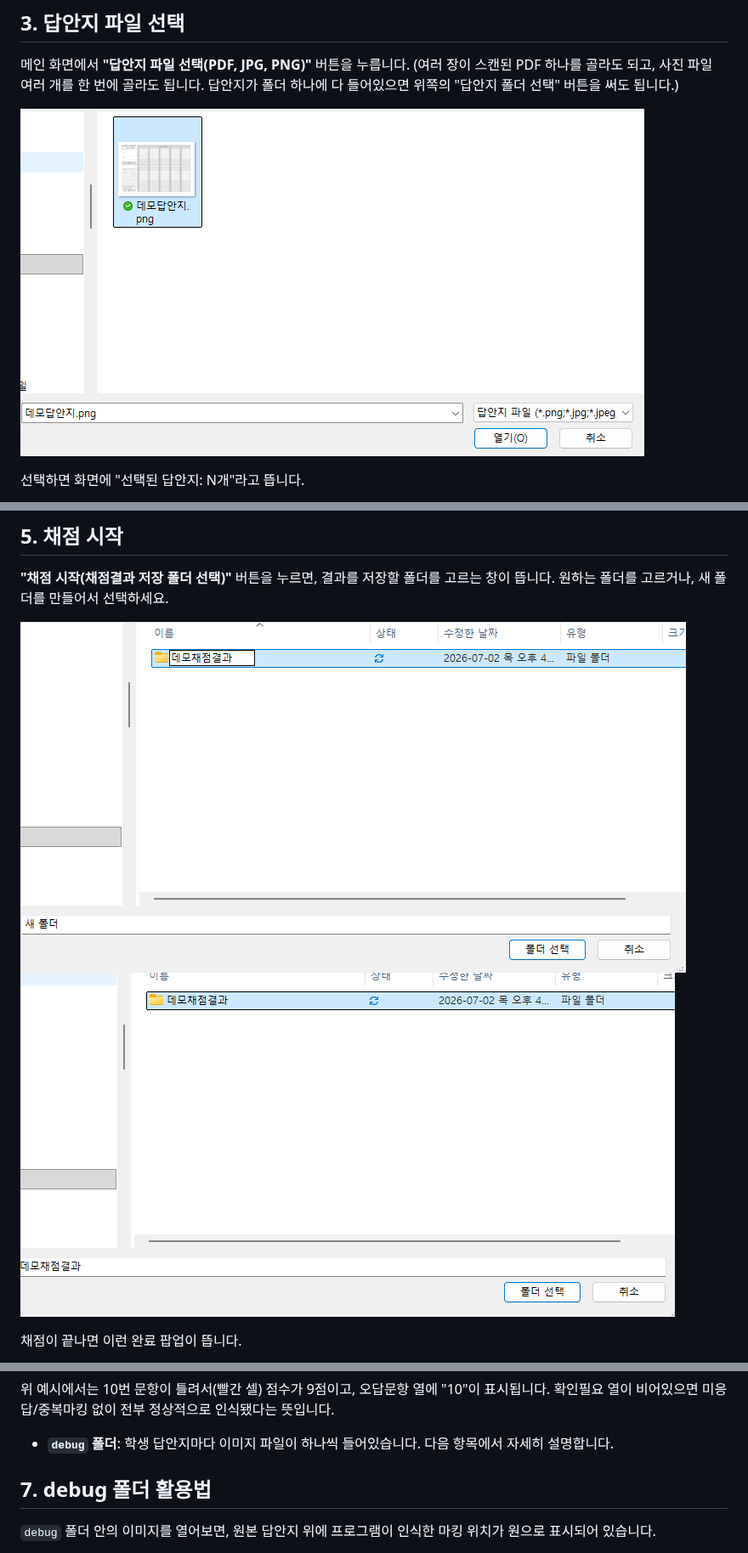
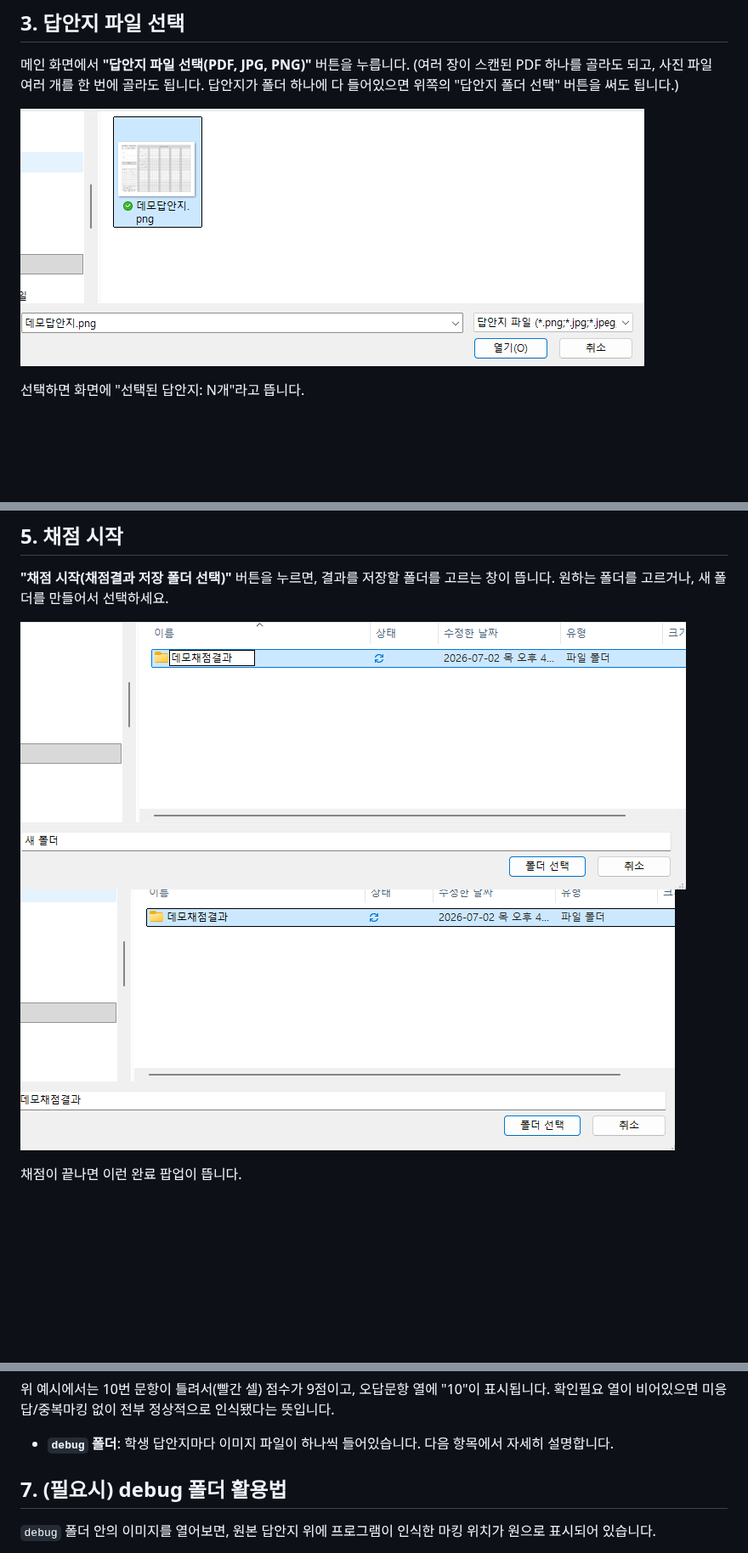
Before and after one commit to kaicot/omr-grader, a Markdown page: docs/guide/사용법-가이드.md, 3 parts joined by grey strips. Shown at 85% size. Drawn GitHub-style; pictures changed too: docs/guide/04-pick-scan-file.png, docs/guide/08-pick-output-folder.png, docs/guide/09-output-folder-selected.png; blank space fills up the shorter version.

Commit message:
docs: fix guide layout — no blank page, sections fit on one page, nicer typography
- Crop the large empty middle band out of the four file/folder-picker
  dialog screenshots (they were mostly blank Explorer whitespace),
  which frees up enough room for each numbered section's screenshots
  to fit together on its own page instead of spilling an image alone
  onto the next page.
- Title page: center the title/subtitle around page-middle instead of
  the very top.
- Justify body paragraph text instead of ragged-right.
- Section 7 heading now reads "(필요시) debug 폴더 활용법" since it's an
  optional troubleshooting step, not part of the required happy path.
- Removing the section-3/4/5 overflow incidentally also removed a
  stray blank page that appeared after section 1 in the previous build.

```diff
--- a/docs/guide/사용법-가이드.md
+++ b/docs/guide/사용법-가이드.md
@@ -70,7 +70,7 @@
 
 - **`debug` 폴더**: 학생 답안지마다 이미지 파일이 하나씩 들어있습니다. 다음 항목에서 자세히 설명합니다.
 
-## 7. debug 폴더 활용법
+## 7. (필요시) debug 폴더 활용법
 
 `debug` 폴더 안의 이미지를 열어보면, 원본 답안지 위에 프로그램이 인식한 마킹 위치가 원으로 표시되어 있습니다.
 
```
Also changed, not shown: docs/guide/06-pick-answer-key.png, 2 other files.
